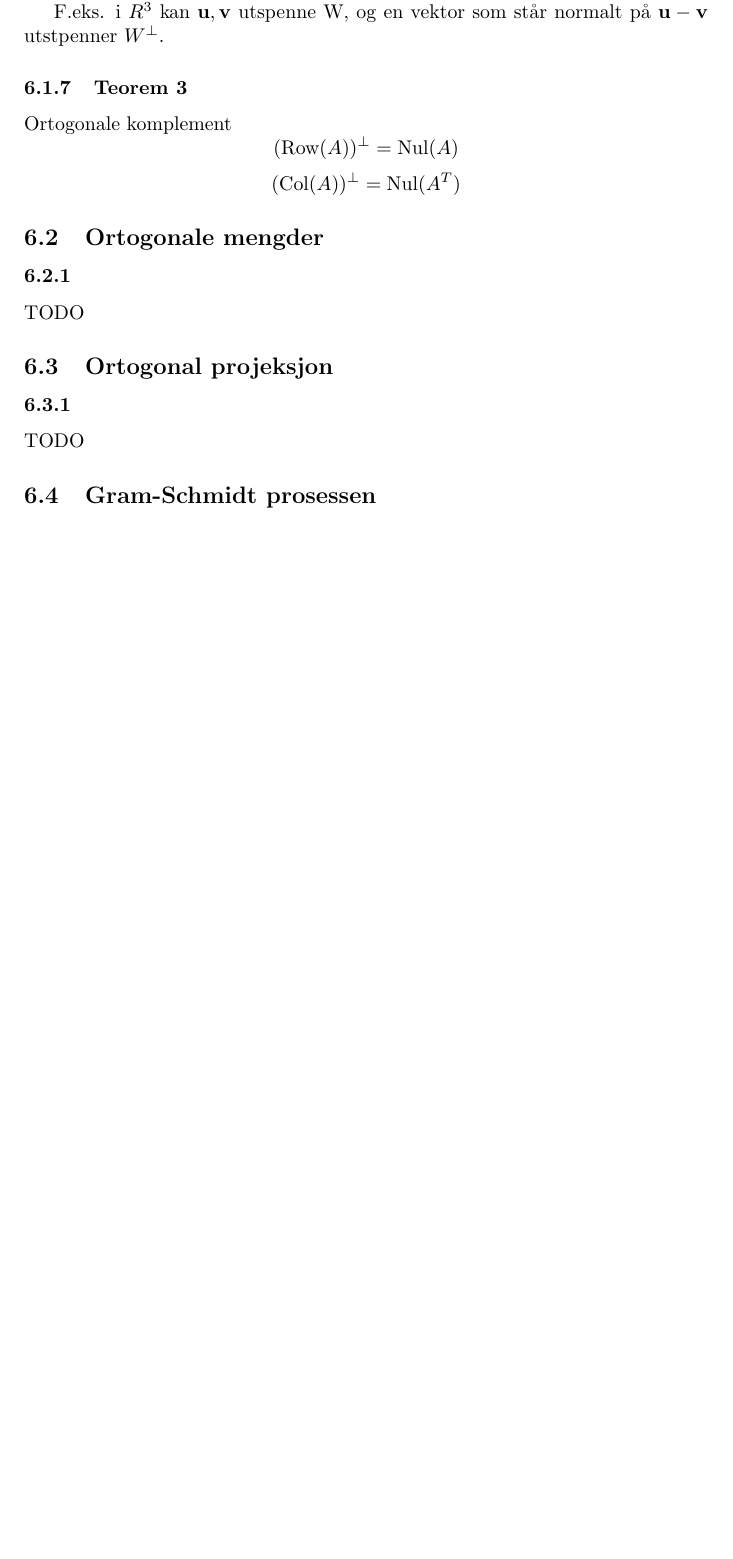
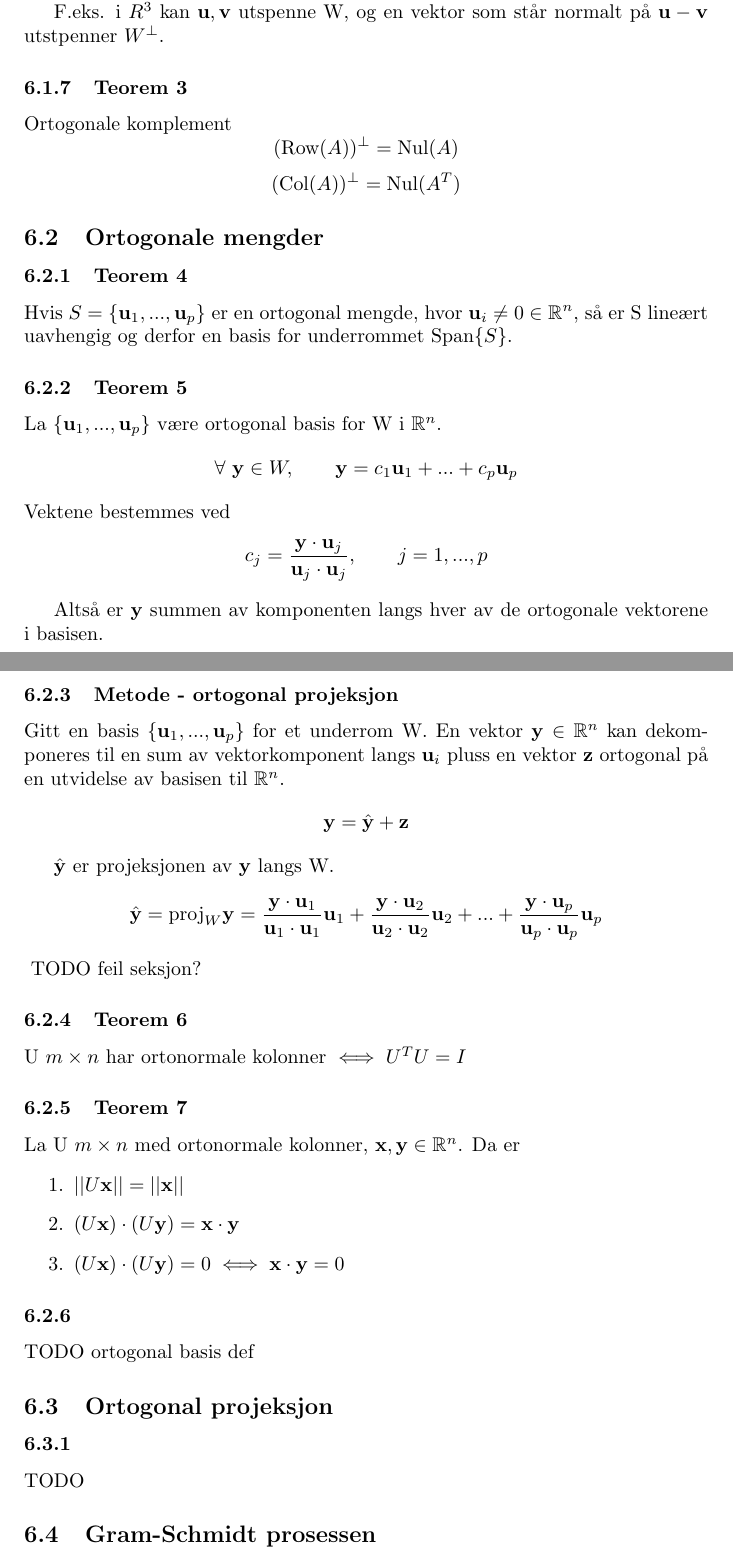
Before and after one commit to byllgrim/mat1120, a LaTeX document (mat1120.tex, which reads style.sty, tex/62met1.tex, tex/62teo4.tex): part of page 18 of 24 before the commit and two parts of pages 18 and 19 of 25 after it, the two joined at a grey line, cut so that both start at the same text, the shorter picture padded with empty space. Compiled offline with pdfLaTeX.

Commit message:
fullfør 6.2

```diff
--- a/mat1120.tex
+++ b/mat1120.tex
@@ -186,8 +186,19 @@
       \subsubsection{Teorem 3}
         \input{./tex/61teo3}
     \subsection{Ortogonale mengder}
+      \subsubsection{Teorem 4}
+        \input{./tex/62teo4}
+      \subsubsection{Teorem 5}
+        \input{./tex/62teo5}
+      \subsubsection{Metode - ortogonal projeksjon}
+        \input{./tex/62met1}
+        TODO feil seksjon?
+      \subsubsection{Teorem 6}
+        \input{./tex/62teo6}
+      \subsubsection{Teorem 7}
+        \input{./tex/62teo7}
       \subsubsection{}
-        TODO
+        TODO ortogonal basis def
     \subsection{Ortogonal projeksjon}
       \subsubsection{}
         TODO
--- a/style.sty
+++ b/style.sty
@@ -15,6 +15,7 @@
 \newcommand{\vecw}{\mathbf{w}}
 \newcommand{\vecx}{\mathbf{x}}
 \newcommand{\vecy}{\mathbf{y}}
+\newcommand{\vecz}{\mathbf{z}}
 \newcommand{\vecO}{\mathbf{0}}
 % TODO \newcommand{\vec}[1]{\mathbf{#1}}
 
--- /dev/null
+++ b/tex/62met1.tex
@@ -0,0 +1,12 @@
+Gitt en basis $\{ \vecu_1, ..., \vecu_p \}$ for et underrom W.
+En vektor $\vecy\in\R^n$ kan dekomponeres til en sum av vektorkomponent
+langs $\vecu_i$ pluss en vektor $\vecz$ ortogonal på
+en utvidelse av basisen til $\R^n$.
+$$\vecy = \hat{\vecy} + \vecz$$
+
+$\hat{\vecy}$ er projeksjonen av $\vecy$ langs W.
+$$\hat{\vecy} = \text{proj}_W\vecy
+  = \frac{\vecy\cdot\vecu_1}{\vecu_1\cdot\vecu_1}\vecu_1
+    + \frac{\vecy\cdot\vecu_2}{\vecu_2\cdot\vecu_2}\vecu_2
+    + ...
+    + \frac{\vecy\cdot\vecu_p}{\vecu_p\cdot\vecu_p}\vecu_p$$
--- /dev/null
+++ b/tex/62teo4.tex
@@ -0,0 +1,3 @@
+Hvis $S = \{ \vecu_1, ..., \vecu_p\}$ er en ortogonal mengde,
+hvor $\vecu_i \neq 0 \in \R^n$,
+så er S lineært uavhengig og derfor en basis for underrommet $\Span{S}$.
--- /dev/null
+++ b/tex/62teo5.tex
@@ -0,0 +1,7 @@
+La $\{ \vecu_1, ..., \vecu_p \}$ være ortogonal basis for W i $\R^n$.
+$$\forall\ \vecy\in W, \qquad \vecy = c_1\vecu_1 + ... + c_p\vecu_p$$
+Vektene bestemmes ved
+$$c_j = \frac{\vecy\cdot\vecu_j}{\vecu_j\cdot\vecu_j}, \qquad j=1,...,p$$
+
+Altså er $\vecy$ summen av komponenten langs hver av
+de ortogonale vektorene i basisen.
--- /dev/null
+++ b/tex/62teo6.tex
@@ -0,0 +1 @@
+U $m\times n$ har ortonormale kolonner $\iff U^TU = I$
--- /dev/null
+++ b/tex/62teo7.tex
@@ -0,0 +1,7 @@
+La U $m\times n$ med ortonormale kolonner, $\vecx,\vecy\in\R^n$.
+Da er
+\begin{enumerate}
+  \item $||U\vecx|| = ||\vecx||$
+  \item $(U\vecx)\cdot(U\vecy) = \vecx\cdot\vecy$
+  \item $(U\vecx)\cdot(U\vecy)=0 \iff \vecx\cdot\vecy=0$
+\end{enumerate}
```
Also changed, not shown: mat1120.pdf.
